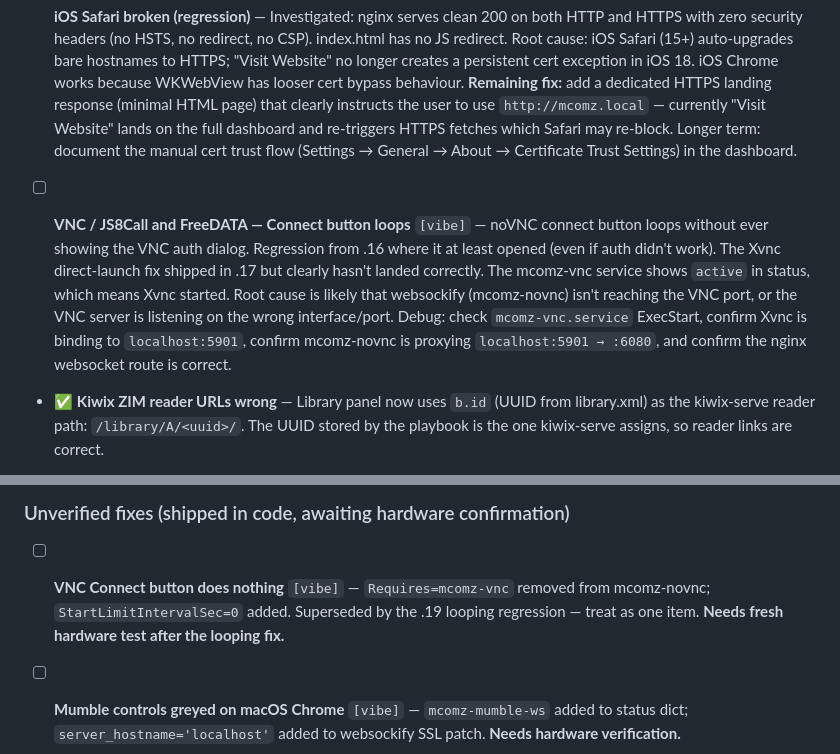
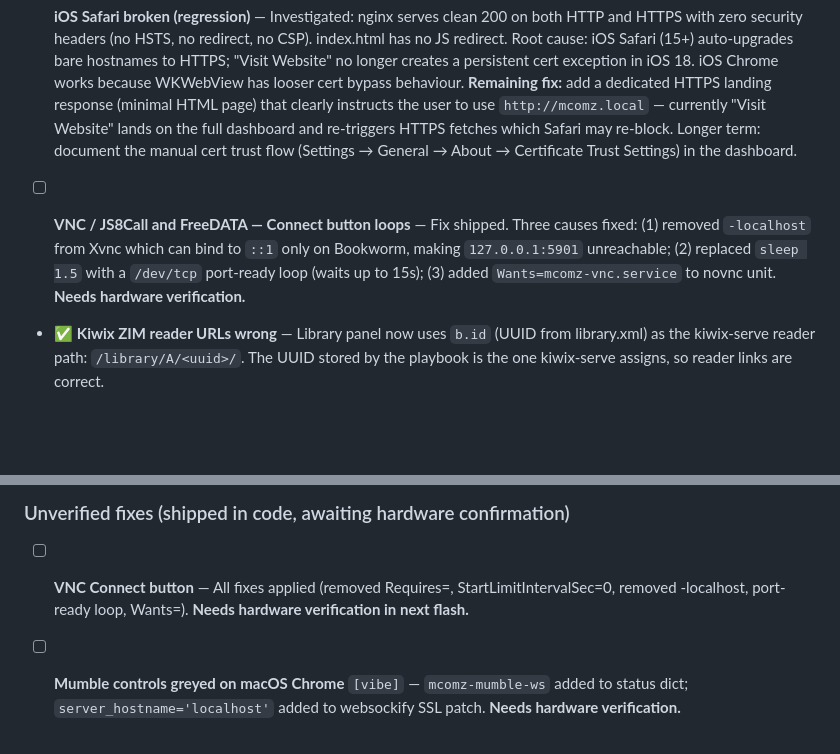
Before and after one commit to mcomz-org/MComzOS, a Markdown page: .claude/tasks/todo.md, 2 parts joined by grey strips. GitHub-like rendering; blank space fills up the shorter version.

Commit message:
docs(todo): update VNC status after fix

```diff
--- a/.claude/tasks/todo.md
+++ b/.claude/tasks/todo.md
@@ -25,7 +25,7 @@
 
 - [ ] **iOS Safari broken (regression)** — Investigated: nginx serves clean 200 on both HTTP and HTTPS with zero security headers (no HSTS, no redirect, no CSP). index.html has no JS redirect. Root cause: iOS Safari (15+) auto-upgrades bare hostnames to HTTPS; "Visit Website" no longer creates a persistent cert exception in iOS 18. iOS Chrome works because WKWebView has looser cert bypass behaviour. **Remaining fix:** add a dedicated HTTPS landing response (minimal HTML page) that clearly instructs the user to use `http://mcomz.local` — currently "Visit Website" lands on the full dashboard and re-triggers HTTPS fetches which Safari may re-block. Longer term: document the manual cert trust flow (Settings → General → About → Certificate Trust Settings) in the dashboard.
 
-- [ ] **VNC / JS8Call and FreeDATA — Connect button loops** `[vibe]` — noVNC connect button loops without ever showing the VNC auth dialog. Regression from .16 where it at least opened (even if auth didn't work). The Xvnc direct-launch fix shipped in .17 but clearly hasn't landed correctly. The mcomz-vnc service shows `active` in status, which means Xvnc started. Root cause is likely that websockify (mcomz-novnc) isn't reaching the VNC port, or the VNC server is listening on the wrong interface/port. Debug: check `mcomz-vnc.service` ExecStart, confirm Xvnc is binding to `localhost:5901`, confirm mcomz-novnc is proxying `localhost:5901 → :6080`, and confirm the nginx websocket route is correct.
+- [ ] **VNC / JS8Call and FreeDATA — Connect button loops** — Fix shipped. Three causes fixed: (1) removed `-localhost` from Xvnc which can bind to `::1` only on Bookworm, making `127.0.0.1:5901` unreachable; (2) replaced `sleep 1.5` with a `/dev/tcp` port-ready loop (waits up to 15s); (3) added `Wants=mcomz-vnc.service` to novnc unit. **Needs hardware verification.**
 
 - ✅ **Kiwix ZIM reader URLs wrong** — Library panel now uses `b.id` (UUID from library.xml) as the kiwix-serve reader path: `/library/A/<uuid>/`. The UUID stored by the playbook is the one kiwix-serve assigns, so reader links are correct.
 
@@ -55,7 +55,7 @@
 
 ### Unverified fixes (shipped in code, awaiting hardware confirmation)
 
-- [ ] **VNC Connect button does nothing** `[vibe]` — `Requires=mcomz-vnc` removed from mcomz-novnc; `StartLimitIntervalSec=0` added. Superseded by the .19 looping regression — treat as one item. **Needs fresh hardware test after the looping fix.**
+- [ ] **VNC Connect button** — All fixes applied (removed Requires=, StartLimitIntervalSec=0, removed -localhost, port-ready loop, Wants=). **Needs hardware verification in next flash.**
 
 - [ ] **Mumble controls greyed on macOS Chrome** `[vibe]` — `mcomz-mumble-ws` added to status dict; `server_hostname='localhost'` added to websockify SSL patch. **Needs hardware verification.**
 
```
